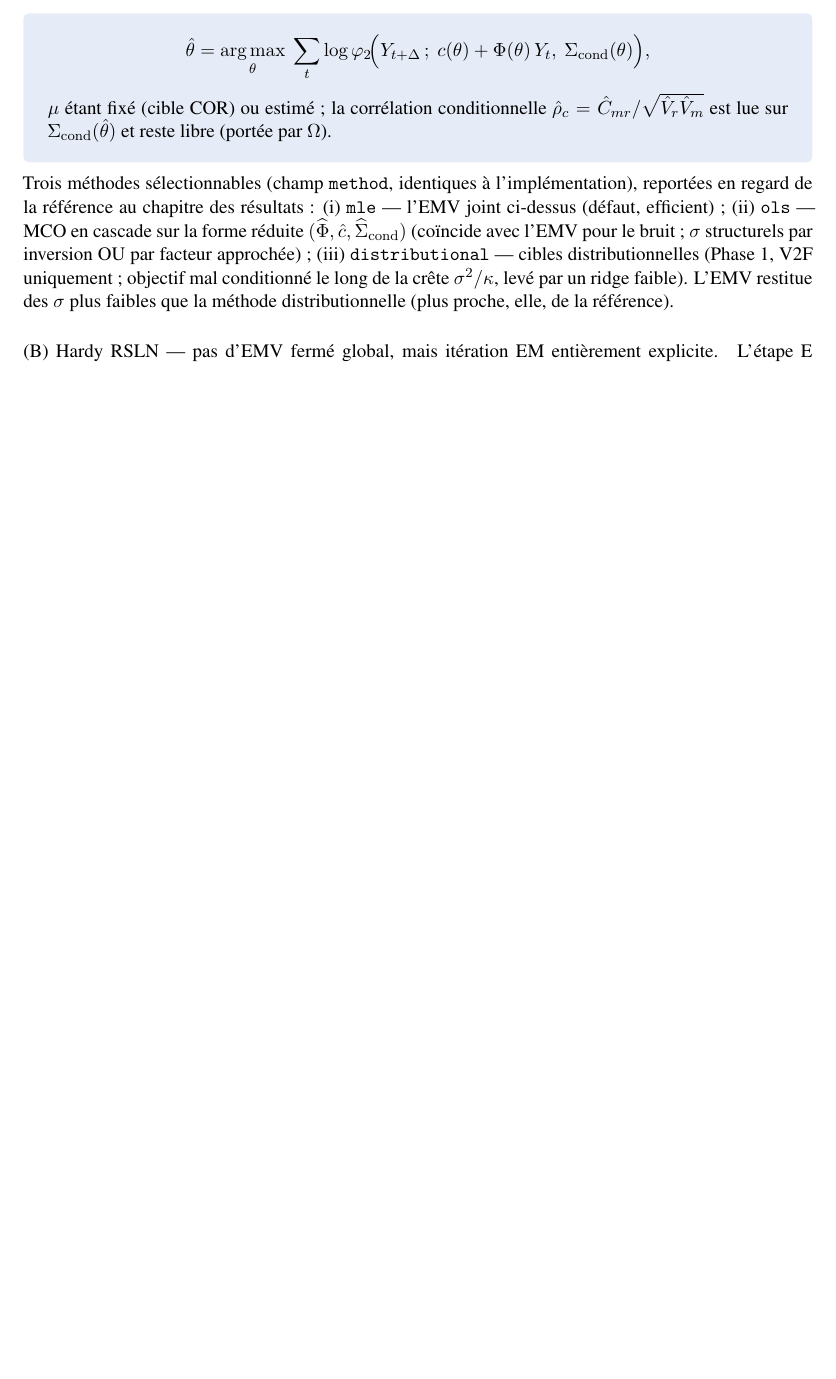
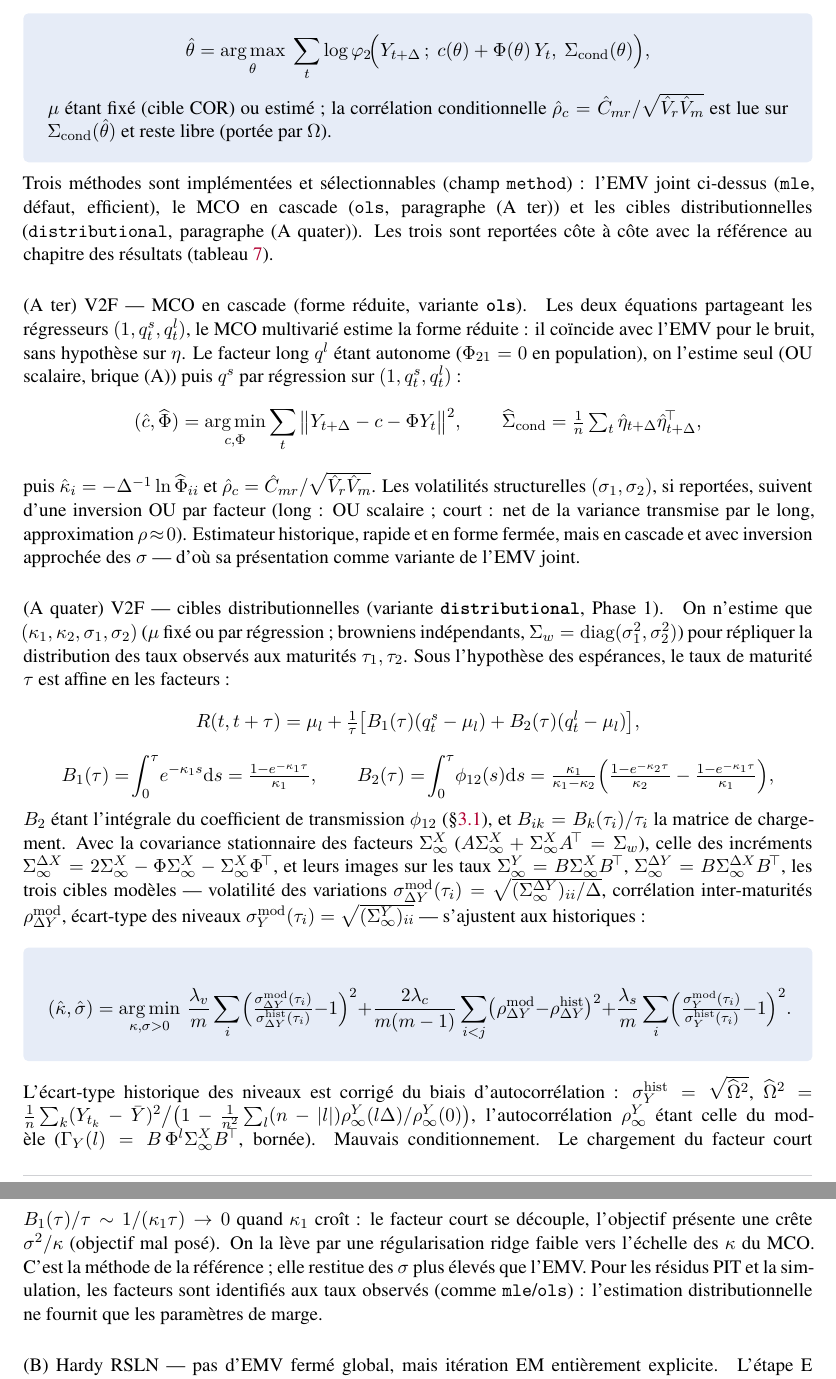
Before and after one commit to bmkandji/audit, a LaTeX document (Note_recherche_GSE_calibrage_simulation.tex): part of page 11 of 24 before the commit and two parts of pages 12 and 13 of 26 after it, the two joined at a grey line, cut so that both start at the same text, the shorter picture padded with empty space. Compiled offline with XeLaTeX.

Commit message:
Note : décrit les 3 méthodes de calibrage V2F + cohérence + math vérifiée
- §(A bis) EMV joint pur (défaut) : inchangé sur le fond.
- §(A ter) NOUVEAU : MCO en cascade (forme réduite, variante ols) décrit.
- §(A quater) NOUVEAU : cibles distributionnelles (Phase 1) décrit en entier —
  taux affine R=mu+ (B1 q^s + B2 q^l)/tau avec B1=∫e^{-k1 s}, B2=∫phi12(s)
  (intégrale du coefficient de transmission), covariances stationnaires
  (Lyapunov) et d'incréments, trois cibles, correction d'autocorrélation par
  l'autocorrélation du modèle, crête sigma^2/kappa et ridge.

Math VÉRIFIÉE numériquement (script) : B1/B2 = intégrales à 1e-16 ;
A Sinf + Sinf A^T = Sw (résidu 3e-16) ; Sigma^{dX} = 2 Sinf - Phi Sinf -
Sinf Phi^T confirmé par Monte-Carlo. Toutes correctes.

Cohérence inter-sections : insightbox « vraisemblance vs régression »,
recette (a) Étape 1, sous-routine FitV2F, tables tab:closed / tab:appli —
toutes alignées sur « EMV joint par défaut ; ols/distributional en variantes ».

Co-Authored-By: Claude Opus 4.8 <noreply@anthropic.com>
Claude-Session: https://claude.ai/code/session_0133mdgtJ2am3A8PB6UKL7YT

```diff
--- a/Note_recherche_GSE_calibrage_simulation.tex
+++ b/Note_recherche_GSE_calibrage_simulation.tex
@@ -540,7 +540,35 @@ La discrétisation exacte (\S\ref{sec:v2f}) est un VAR(1) gaussien $Y_{t+\Dt}=c(
 \]
 $\mu$ étant fixé (cible COR) ou estimé~; la corrélation conditionnelle $\hat\rho_c=\hat C_{mr}/\sqrt{\hat V_r\hat V_m}$ est lue sur $\Sigma_{\mathrm{cond}}(\hat\theta)$ et reste \emph{libre} (portée par $\Omega$).
 \end{definitionbox}
-\noindent\textbf{Trois méthodes sélectionnables} (champ \texttt{method}, identiques à l'implémentation), reportées en regard de la référence au chapitre des résultats~: \emph{(i)}~\texttt{mle} --- l'EMV joint ci-dessus (\textbf{défaut}, efficient)~; \emph{(ii)}~\texttt{ols} --- MCO en cascade sur la forme réduite $(\widehat\Phi,\hat c,\widehat\Sigma_{\mathrm{cond}})$ (coïncide avec l'EMV pour le \emph{bruit}~; $\sigma$ structurels par inversion OU \emph{par facteur} approchée)~; \emph{(iii)}~\texttt{distributional} --- cibles distributionnelles (Phase~1, V2F uniquement~; objectif mal conditionné le long de la crête $\sigma^2/\kappa$, levé par un ridge faible). L'EMV restitue des $\sigma$ plus faibles que la méthode distributionnelle (plus proche, elle, de la référence).
+\noindent\textbf{Trois méthodes sont implémentées et sélectionnables} (champ \texttt{method})~: l'EMV joint ci-dessus (\texttt{mle}, \textbf{défaut}, efficient), le MCO en cascade (\texttt{ols}, paragraphe~(A~ter)) et les cibles distributionnelles (\texttt{distributional}, paragraphe~(A~quater)). Les trois sont reportées côte à côte avec la référence au chapitre des résultats (tableau~\ref{tab:res-v2f-meth}).
+
+\paragraph{(A ter) V2F --- MCO en cascade (forme réduite, variante \texttt{ols}).}
+Les deux équations partageant les régresseurs $(1,q^s_t,q^l_t)$, le MCO multivarié estime la forme réduite~: il \emph{coïncide} avec l'EMV pour le \emph{bruit}, sans hypothèse sur $\eta$. Le facteur long $q^l$ étant autonome ($\Phi_{21}=0$ en population), on l'estime seul (OU scalaire, brique~(A)) puis $q^s$ par régression sur $(1,q^s_t,q^l_t)$~:
+\[
+(\hat c,\widehat\Phi)=\argmin_{c,\Phi}\sum_t\big\|Y_{t+\Dt}-c-\Phi Y_t\big\|^2,\qquad
+\widehat\Sigma_{\mathrm{cond}}=\tfrac1n\textstyle\sum_t\hat\eta_{t+\Dt}\hat\eta_{t+\Dt}\transp,
+\]
+puis $\hat\kappa_i=-\Dt^{-1}\ln\widehat\Phi_{ii}$ et $\hat\rho_c=\hat C_{mr}/\sqrt{\hat V_r\hat V_m}$. Les volatilités structurelles $(\sigma_1,\sigma_2)$, \emph{si reportées}, suivent d'une inversion OU \emph{par facteur} (long~: OU scalaire~; court~: net de la variance transmise par le long, approximation $\rho\!\approx\!0$). Estimateur historique, rapide et en forme fermée, mais en cascade et avec inversion approchée des $\sigma$ --- d'où sa présentation comme \emph{variante} de l'EMV joint.
+
+\paragraph{(A quater) V2F --- cibles distributionnelles (variante \texttt{distributional}, Phase~1).}
+On n'estime que $(\kappa_1,\kappa_2,\sigma_1,\sigma_2)$ ($\mu$ fixé ou par régression~; browniens \emph{indépendants}, $\Sigma_w=\diag(\sigma_1^2,\sigma_2^2)$) pour répliquer la \emph{distribution} des taux observés aux maturités $\tau_1,\tau_2$. Sous l'hypothèse des espérances, le taux de maturité $\tau$ est affine en les facteurs~:
+\[
+R(t,t+\tau)=\mu_l+\tfrac1\tau\big[B_1(\tau)(q^s_t-\mu_l)+B_2(\tau)(q^l_t-\mu_l)\big],
+\]
+\[
+B_1(\tau)=\!\int_0^\tau\! e^{-\kappa_1 s}\dd s=\tfrac{1-e^{-\kappa_1\tau}}{\kappa_1},\qquad
+B_2(\tau)=\!\int_0^\tau\!\phi_{12}(s)\dd s=\tfrac{\kappa_1}{\kappa_1-\kappa_2}\Big(\tfrac{1-e^{-\kappa_2\tau}}{\kappa_2}-\tfrac{1-e^{-\kappa_1\tau}}{\kappa_1}\Big),
+\]
+$B_2$ étant l'\emph{intégrale} du coefficient de transmission $\phi_{12}$ (\S\ref{sec:v2f}), et $B_{ik}=B_k(\tau_i)/\tau_i$ la matrice de chargement. Avec la covariance stationnaire des facteurs $\Sigma^X_\infty$ ($A\Sigma^X_\infty+\Sigma^X_\infty A\transp=\Sigma_w$), celle des incréments $\Sigma^{\Delta X}_\infty=2\Sigma^X_\infty-\Phi\Sigma^X_\infty-\Sigma^X_\infty\Phi\transp$, et leurs images sur les taux $\Sigma^Y_\infty=B\Sigma^X_\infty B\transp$, $\Sigma^{\Delta Y}_\infty=B\Sigma^{\Delta X}_\infty B\transp$, les trois \emph{cibles modèles} --- volatilité des variations $\sigma^{\mathrm{mod}}_{\Delta Y}(\tau_i)=\sqrt{(\Sigma^{\Delta Y}_\infty)_{ii}/\Dt}$, corrélation inter-maturités $\rho^{\mathrm{mod}}_{\Delta Y}$, écart-type des niveaux $\sigma^{\mathrm{mod}}_Y(\tau_i)=\sqrt{(\Sigma^Y_\infty)_{ii}}$ --- s'ajustent aux historiques~:
+\begin{definitionbox}
+\[
+(\hat\kappa,\hat\sigma)=\argmin_{\kappa,\sigma>0}\
+\frac{\lambda_v}{m}\sum_i\!\Big(\tfrac{\sigma^{\mathrm{mod}}_{\Delta Y}(\tau_i)}{\sigma^{\mathrm{hist}}_{\Delta Y}(\tau_i)}-1\Big)^2
++\frac{2\lambda_c}{m(m-1)}\sum_{i<j}\!\big(\rho^{\mathrm{mod}}_{\Delta Y}-\rho^{\mathrm{hist}}_{\Delta Y}\big)^2
++\frac{\lambda_s}{m}\sum_i\!\Big(\tfrac{\sigma^{\mathrm{mod}}_{Y}(\tau_i)}{\sigma^{\mathrm{hist}}_{Y}(\tau_i)}-1\Big)^2 .
+\]
+\end{definitionbox}
+\noindent L'écart-type historique des niveaux est corrigé du biais d'autocorrélation~: $\sigma^{\mathrm{hist}}_Y=\sqrt{\widehat\Omega^2}$, $\widehat\Omega^2=\frac1n\sum_k(Y_{t_k}-\bar Y)^2\big/\big(1-\frac1{n^2}\sum_{l}(n-|l|)\rho^Y_\infty(l\Dt)/\rho^Y_\infty(0)\big)$, l'autocorrélation $\rho^Y_\infty$ étant celle \emph{du modèle} ($\Gamma_Y(l)=B\,\Phi^{l}\Sigma^X_\infty B\transp$, bornée). \textbf{Mauvais conditionnement.} Le chargement du facteur court $B_1(\tau)/\tau\sim 1/(\kappa_1\tau)\to0$ quand $\kappa_1$ croît~: le facteur court \emph{se découple}, l'objectif présente une crête $\sigma^2/\kappa$ (objectif \emph{mal posé}). On la lève par une \emph{régularisation ridge faible} vers l'échelle des $\kappa$ du MCO. C'est la méthode de la référence~; elle restitue des $\sigma$ plus élevés que l'EMV. Pour les résidus PIT et la simulation, les facteurs sont identifiés aux taux observés (comme \texttt{mle}/\texttt{ols})~: l'estimation distributionnelle ne fournit que les paramètres de marge.
 
 \paragraph{(B) Hardy RSLN --- pas d'EMV fermé global, mais itération EM entièrement explicite.}
 L'étape E (Hamilton + Kim) et l'étape M ci-dessus sont fermées~; pour un seul actif, $\hat m_a,\hat v_a,\hat p_{ab}$ se réduisent aux moyennes/variances pondérées par $\hat\xi_t(a)$. Seule la boucle externe itère, avec ascension monotone.
```
Also changed, not shown: Note_recherche_GSE_calibrage_simulation.tex (5 more changed lines).
